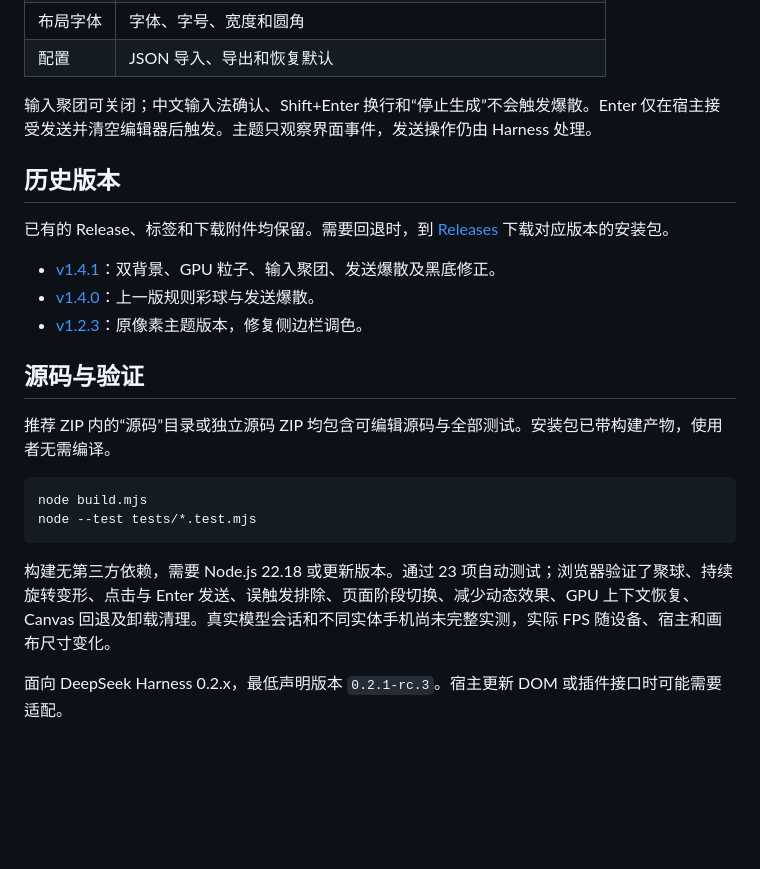
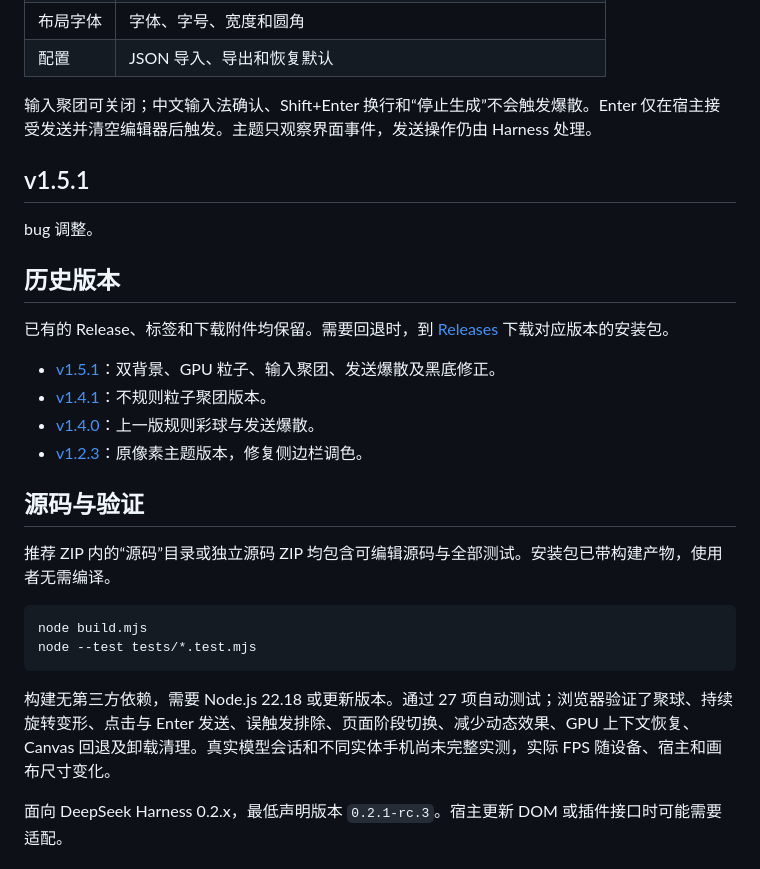
Before and after one commit to Caviar-bit/deepseek-harness-github-pixel-theme, a Markdown page: README.md, the part around one of its changes. Rendered like a GitHub page; blank space fills up the shorter version.

````diff
--- a/README.md
+++ b/README.md
@@ -99,11 +99,16 @@ dsh plugin --profile desktop add "./dsh-github-pixel-theme-1.4.1.tgz"
 
 输入聚团可关闭；中文输入法确认、Shift+Enter 换行和“停止生成”不会触发爆散。Enter 仅在宿主接受发送并清空编辑器后触发。主题只观察界面事件，发送操作仍由 Harness 处理。
 
+## v1.5.1
+
+bug 调整。
+
 ## 历史版本
 
 已有的 Release、标签和下载附件均保留。需要回退时，到 [Releases](https://github.com/Caviar-bit/deepseek-harness-github-pixel-theme/releases) 下载对应版本的安装包。
 
-- [v1.4.1](https://github.com/Caviar-bit/deepseek-harness-github-pixel-theme/releases/tag/v1.4.1)：双背景、GPU 粒子、输入聚团、发送爆散及黑底修正。
+- [v1.5.1](https://github.com/Caviar-bit/deepseek-harness-github-pixel-theme/releases/tag/v1.5.1)：双背景、GPU 粒子、输入聚团、发送爆散及黑底修正。
+- [v1.4.1](https://github.com/Caviar-bit/deepseek-harness-github-pixel-theme/releases/tag/v1.4.1)：不规则粒子聚团版本。
 - [v1.4.0](https://github.com/Caviar-bit/deepseek-harness-github-pixel-theme/releases/tag/v1.4.0)：上一版规则彩球与发送爆散。
 - [v1.2.3](https://github.com/Caviar-bit/deepseek-harness-github-pixel-theme/releases/tag/v1.2.3)：原像素主题版本，修复侧边栏调色。
 
@@ -116,7 +121,7 @@ node build.mjs
 node --test tests/*.test.mjs
 ```
 
-构建无第三方依赖，需要 Node.js 22.18 或更新版本。通过 23 项自动测试；浏览器验证了聚球、持续旋转变形、点击与 Enter 发送、误触发排除、页面阶段切换、减少动态效果、GPU 上下文恢复、Canvas 回退及卸载清理。真实模型会话和不同实体手机尚未完整实测，实际 FPS 随设备、宿主和画布尺寸变化。
+构建无第三方依赖，需要 Node.js 22.18 或更新版本。通过 27 项自动测试；浏览器验证了聚球、持续旋转变形、点击与 Enter 发送、误触发排除、页面阶段切换、减少动态效果、GPU 上下文恢复、Canvas 回退及卸载清理。真实模型会话和不同实体手机尚未完整实测，实际 FPS 随设备、宿主和画布尺寸变化。
 
 面向 DeepSeek Harness 0.2.x，最低声明版本 `0.2.1-rc.3`。宿主更新 DOM 或插件接口时可能需要适配。
 
````
Also changed, not shown: other parts of README.md (+9 -9 lines), CHANGELOG.md (+5 -0 lines), preview-antigravity-orb-1.5.1.png (added), 6 other files.
